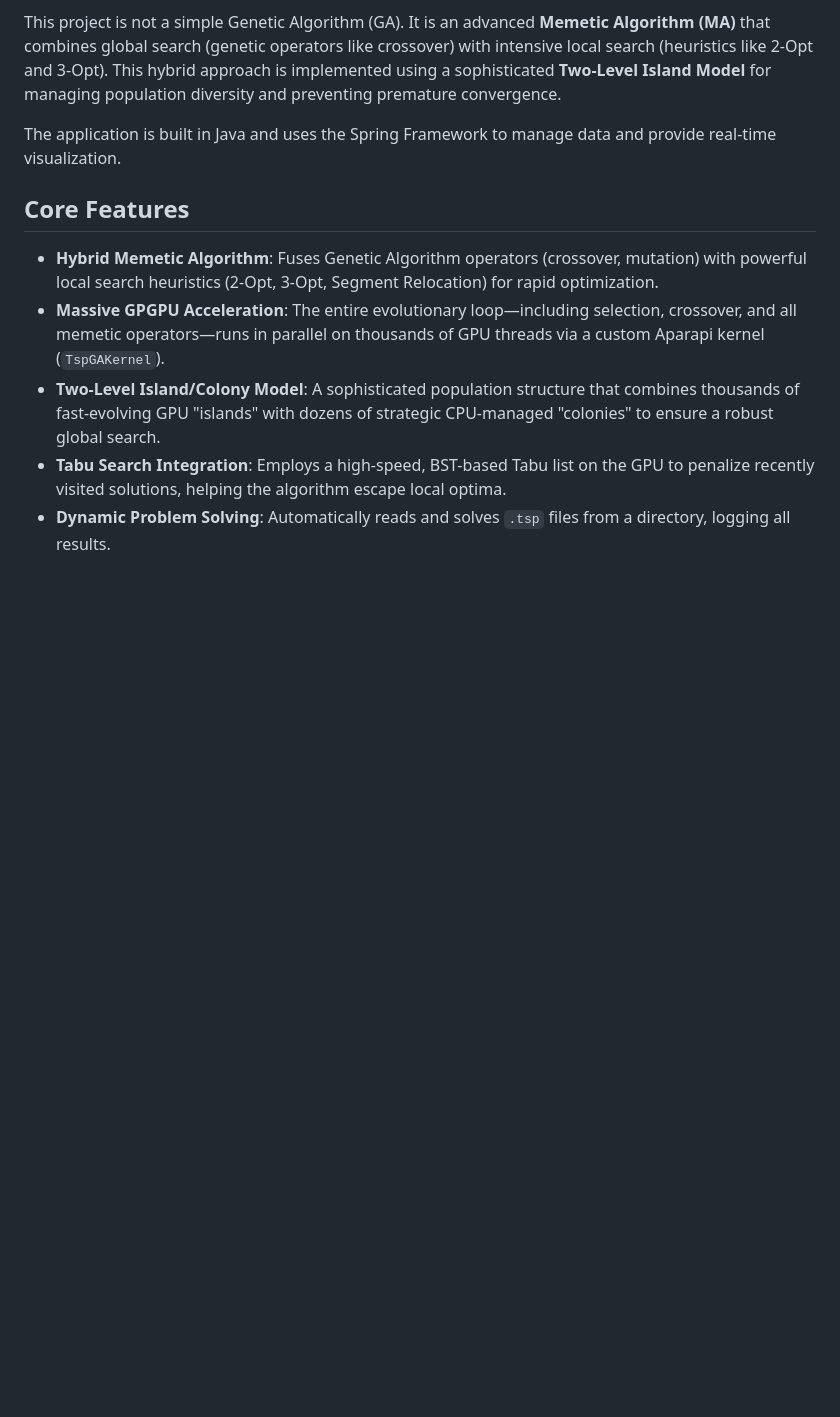
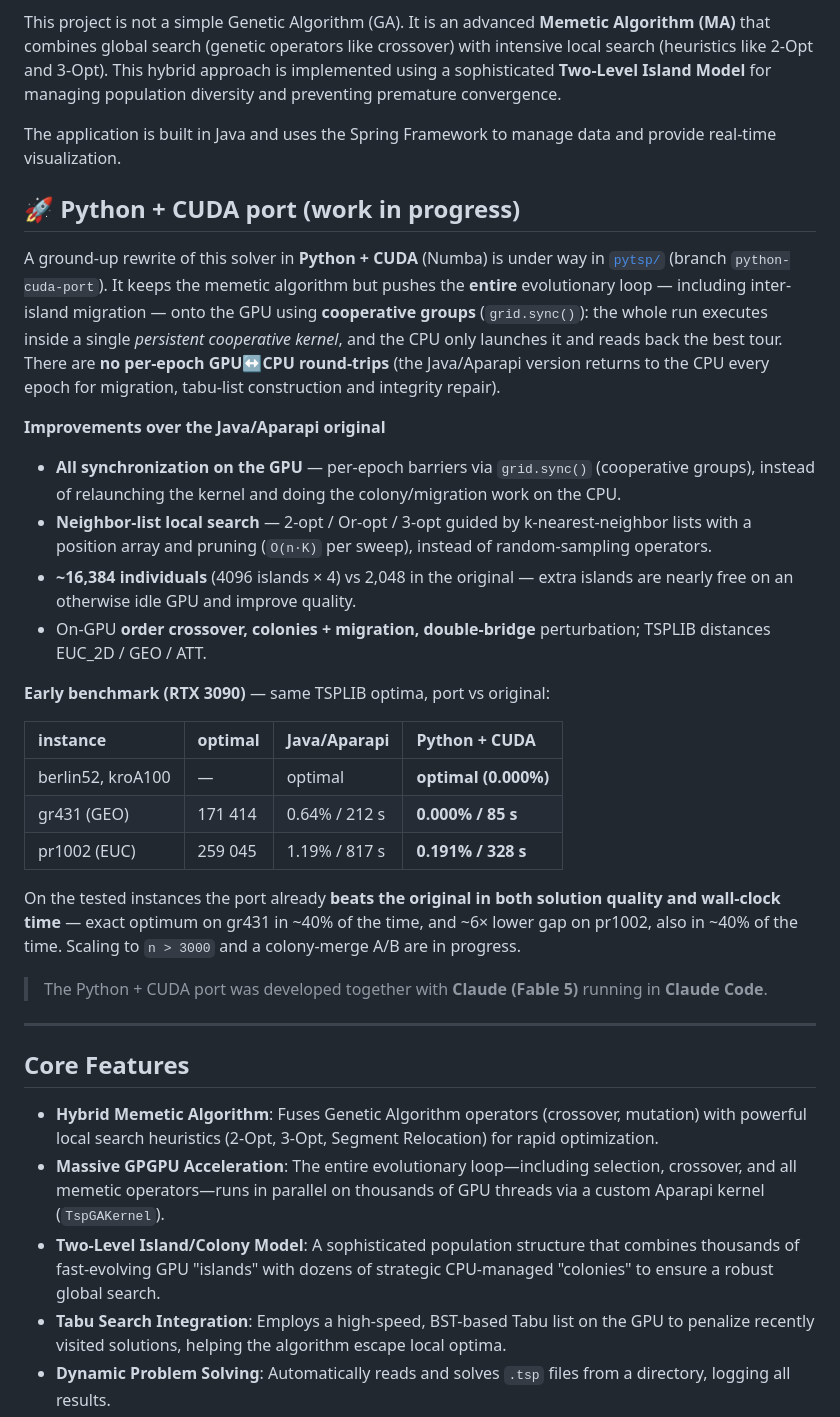
Before and after one commit to SebastianGruza/TspSolver, a Markdown page: README.md, the part around the change. Drawn GitHub-style; blank space fills up the shorter version.

Commit message:
README: sekcja o porcie Python+CUDA + benchmark vs Java/Aparapi
Postep portu: caly bieg ewolucyjny na GPU (persistent cooperative kernel, grid.sync per epoke, zero round-tripow CPU), neighbor-list 2/3-opt+Or-opt, ~16k osobnikow vs 2k. Benchmark RTX3090: gr431 0.000%/85s (vs 0.64%/212s), pr1002 0.191%/328s (vs 1.19%/817s) - bije oryginal jakosciowo i czasowo. Port rozwijany z Claude (Fable 5) w Claude Code.

Co-Authored-By: Claude Opus 4.8 <noreply@anthropic.com>

```diff
--- a/README.md
+++ b/README.md
@@ -5,6 +5,43 @@
 This project is not a simple Genetic Algorithm (GA). It is an advanced **Memetic Algorithm (MA)** that combines global search (genetic operators like crossover) with intensive local search (heuristics like 2-Opt and 3-Opt). This hybrid approach is implemented using a sophisticated **Two-Level Island Model** for managing population diversity and preventing premature convergence.
 
 The application is built in Java and uses the Spring Framework to manage data and provide real-time visualization.
+
+## 🚀 Python + CUDA port (work in progress)
+
+A ground-up rewrite of this solver in **Python + CUDA** (Numba) is under way in
+[`pytsp/`](pytsp/) (branch `python-cuda-port`). It keeps the memetic algorithm but pushes the
+**entire** evolutionary loop — including inter-island migration — onto the GPU using
+**cooperative groups** (`grid.sync()`): the whole run executes inside a single *persistent
+cooperative kernel*, and the CPU only launches it and reads back the best tour. There are
+**no per-epoch GPU↔CPU round-trips** (the Java/Aparapi version returns to the CPU every epoch
+for migration, tabu-list construction and integrity repair).
+
+**Improvements over the Java/Aparapi original**
+
+* **All synchronization on the GPU** — per-epoch barriers via `grid.sync()` (cooperative
+  groups), instead of relaunching the kernel and doing the colony/migration work on the CPU.
+* **Neighbor-list local search** — 2-opt / Or-opt / 3-opt guided by k-nearest-neighbor lists
+  with a position array and pruning (`O(n·K)` per sweep), instead of random-sampling operators.
+* **~16,384 individuals** (4096 islands × 4) vs 2,048 in the original — extra islands are
+  nearly free on an otherwise idle GPU and improve quality.
+* On-GPU **order crossover, colonies + migration, double-bridge** perturbation; TSPLIB
+  distances EUC_2D / GEO / ATT.
+
+**Early benchmark (RTX 3090)** — same TSPLIB optima, port vs original:
+
+| instance | optimal | Java/Aparapi | **Python + CUDA** |
+|:--|:--|:--|:--|
+| berlin52, kroA100 | — | optimal | **optimal (0.000%)** |
+| gr431 (GEO) | 171 414 | 0.64% / 212 s | **0.000% / 85 s** |
+| pr1002 (EUC) | 259 045 | 1.19% / 817 s | **0.191% / 328 s** |
+
+On the tested instances the port already **beats the original in both solution quality and
+wall-clock time** — exact optimum on gr431 in ~40% of the time, and ~6× lower gap on pr1002,
+also in ~40% of the time. Scaling to `n > 3000` and a colony-merge A/B are in progress.
+
+> The Python + CUDA port was developed together with **Claude (Fable 5)** running in **Claude Code**.
+
+---
 
 ## Core Features
 
```
